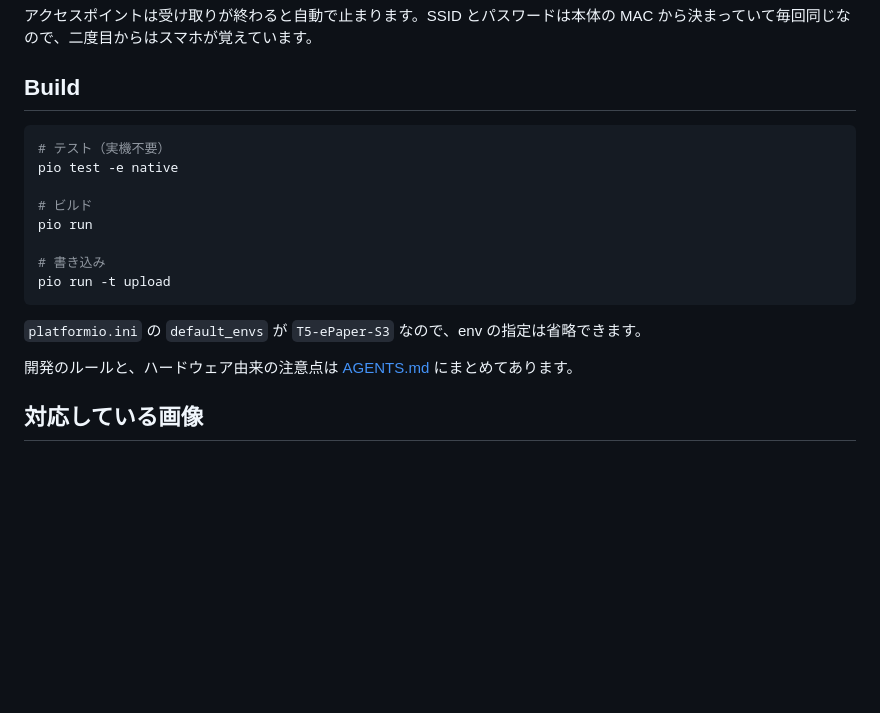
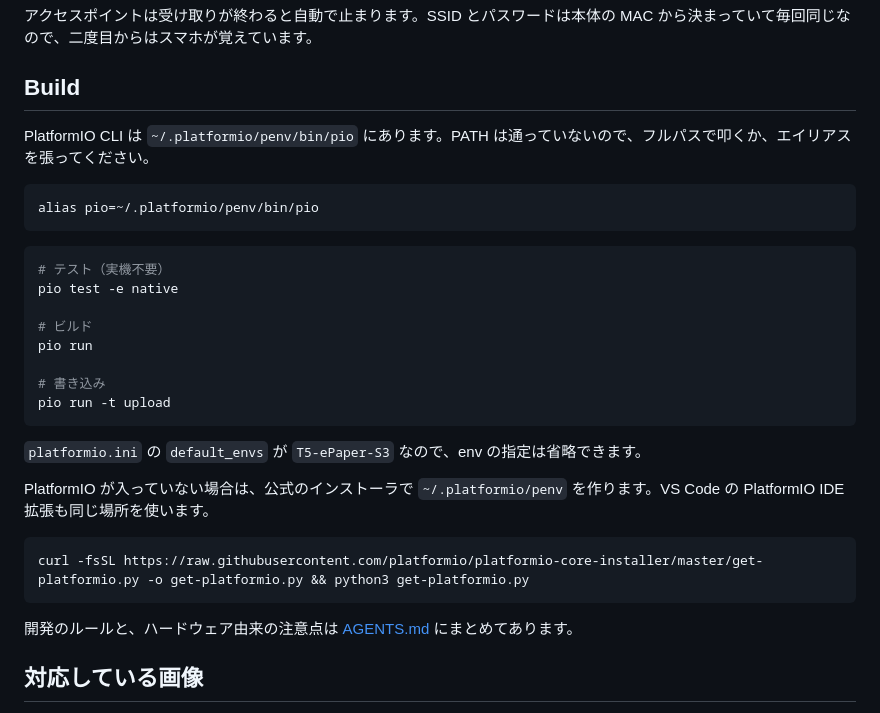
Before and after one commit to mitsuharu/CardCase-for-LILYGO_Paper, a Markdown page: README.md, the part around the change. Drawn GitHub-style; blank space fills up the shorter version.

````diff
--- a/README.md
+++ b/README.md
@@ -62,6 +62,12 @@ SD カードを抜き差ししなくても、スマホから直接画像を送
 
 ## Build
 
+PlatformIO CLI は `~/.platformio/penv/bin/pio` にあります。PATH は通っていないので、フルパスで叩くか、エイリアスを張ってください。
+
+```bash
+alias pio=~/.platformio/penv/bin/pio
+```
+
 ```bash
 # テスト（実機不要）
 pio test -e native
@@ -74,6 +80,12 @@ pio run -t upload
 ```
 
 `platformio.ini` の `default_envs` が `T5-ePaper-S3` なので、env の指定は省略できます。
+
+PlatformIO が入っていない場合は、公式のインストーラで `~/.platformio/penv` を作ります。VS Code の PlatformIO IDE 拡張も同じ場所を使います。
+
+```bash
+curl -fsSL https://raw.githubusercontent.com/platformio/platformio-core-installer/master/get-platformio.py -o get-platformio.py && python3 get-platformio.py
+```
 
 開発のルールと、ハードウェア由来の注意点は [AGENTS.md](AGENTS.md) にまとめてあります。
 
````
Also changed, not shown: AGENTS.md (+21 -6 lines).
